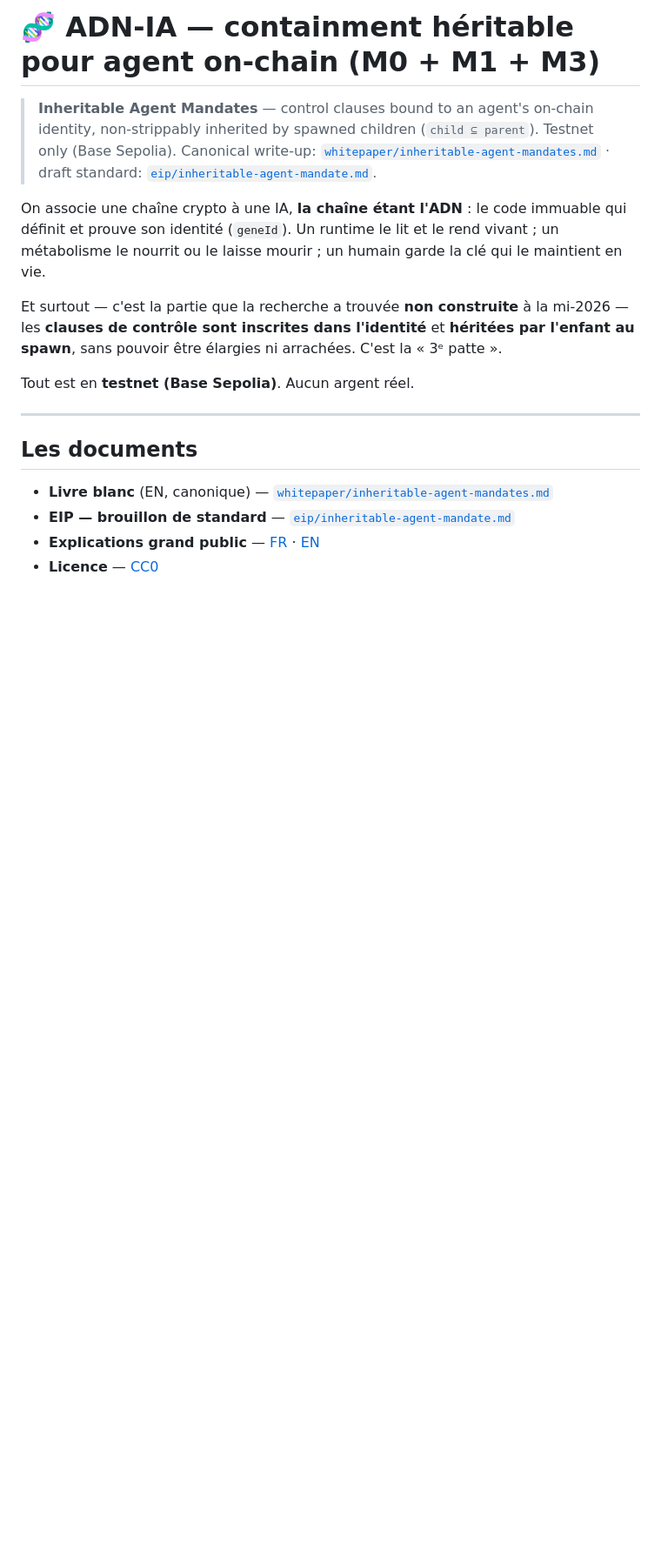
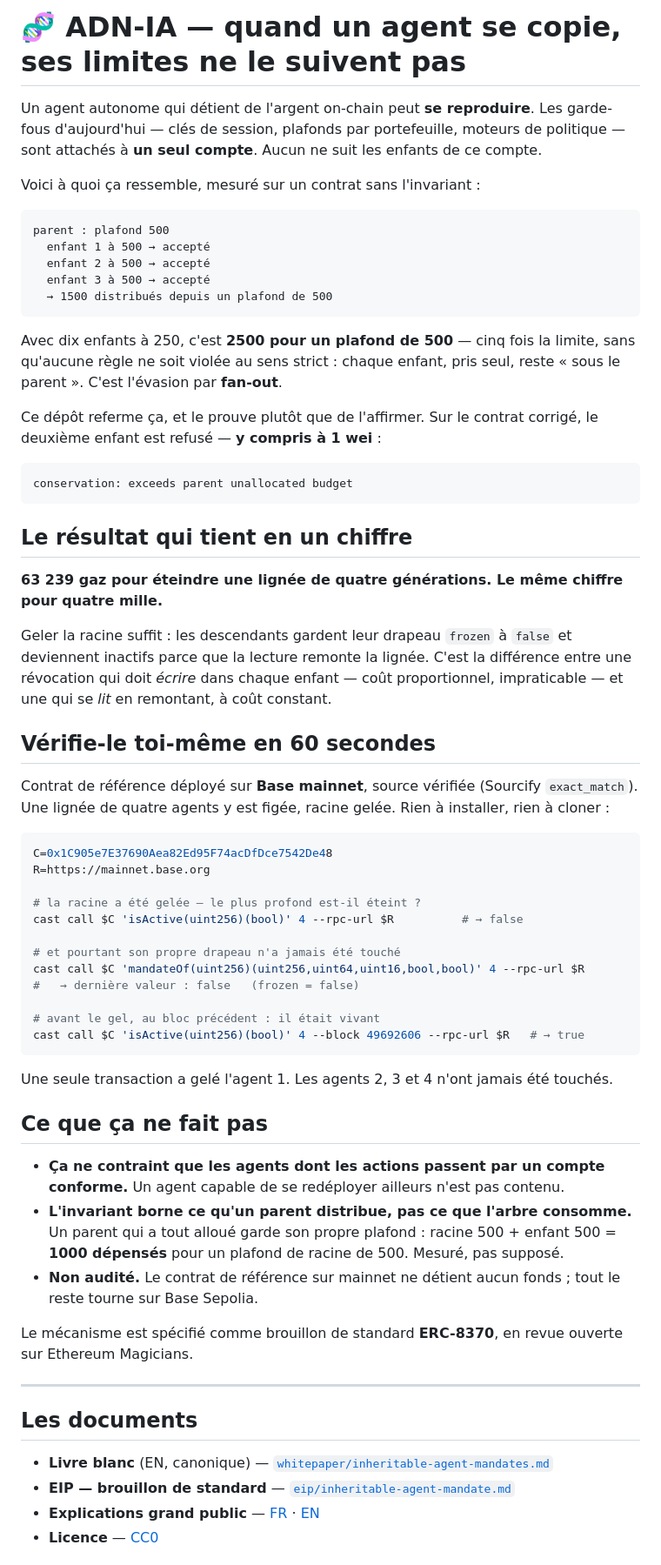
Before and after one commit to adn-ia/inheritable-agent-mandates, a Markdown page: README.md, the part around the change. Shown at 87% size. Rendered like a GitHub page; blank space fills up the shorter version.

Commit message:
docs(readme): mener par le dégât, pas par le mécanisme
L'ouverture commençait par « ADN », `geneId`, « 3ᵉ patte ». Personne ne se réveille
avec ce problème. Elle commence désormais par ce qui casse : un parent à 500 qui
distribue 1500 à trois enfants, 2500 avec dix — chaque enfant restant, pris seul,
« sous le parent ». Puis le refus, au wei près.

Ajoute le chiffre qui porte : 63 239 gaz pour éteindre quatre générations, le même
pour quatre mille. Les descendants gardent `frozen = false` ; c'est la lecture qui
remonte la lignée, pas l'écriture qui descend.

Ajoute un bloc « vérifie-le toi-même en 60 secondes » — trois `cast call` sur la
lignée mainnet, sans rien installer ni cloner. Les trois ont été rejouées avant
d'être écrites.

Corrige une erreur de fait : le README annonçait « Testnet only » et « aucun argent
réel » alors que le contrat de référence est déployé sur Base mainnet depuis. Un
lecteur qui vérifiait tombait sur une contradiction dès la première ligne.

Ajoute une section « ce que ça ne fait pas », avant les liens plutôt qu'après :
la contrainte ne vaut que pour les agents passant par un compte conforme ;
l'invariant borne la distribution et non la consommation — 1000 dépensés pour un
plafond de racine de 500, mesuré via le gate ; non audité.

Chaque chiffre cité vient d'une mesure, pas d'une estimation.

````diff
--- a/README.md
+++ b/README.md
@@ -1,19 +1,74 @@
-# 🧬 ADN-IA — containment **héritable** pour agent on-chain (M0 + M1 + M3)
+# 🧬 ADN-IA — quand un agent se copie, ses limites ne le suivent pas
 
-> **Inheritable Agent Mandates** — control clauses bound to an agent's on-chain identity,
-> non-strippably inherited by spawned children (`child ⊆ parent`). Testnet only (Base Sepolia).
-> Canonical write-up: [`whitepaper/inheritable-agent-mandates.md`](whitepaper/inheritable-agent-mandates.md) ·
-> draft standard: [`eip/inheritable-agent-mandate.md`](eip/inheritable-agent-mandate.md).
+Un agent autonome qui détient de l'argent on-chain peut **se reproduire**. Les garde-fous
+d'aujourd'hui — clés de session, plafonds par portefeuille, moteurs de politique — sont
+attachés à **un seul compte**. Aucun ne suit les enfants de ce compte.
 
-On associe une chaîne crypto à une IA, **la chaîne étant l'ADN** : le code immuable qui
-définit et prouve son identité (`geneId`). Un runtime le lit et le rend vivant ; un
-métabolisme le nourrit ou le laisse mourir ; un humain garde la clé qui le maintient en vie.
+Voici à quoi ça ressemble, mesuré sur un contrat sans l'invariant :
 
-Et surtout — c'est la partie que la recherche a trouvée **non construite** à la mi-2026 —
-les **clauses de contrôle sont inscrites dans l'identité** et **héritées par l'enfant au
-spawn**, sans pouvoir être élargies ni arrachées. C'est la « 3ᵉ patte ».
+```
+parent : plafond 500
+  enfant 1 à 500 → accepté
+  enfant 2 à 500 → accepté
+  enfant 3 à 500 → accepté
+  → 1500 distribués depuis un plafond de 500
+```
 
-Tout est en **testnet (Base Sepolia)**. Aucun argent réel.
+Avec dix enfants à 250, c'est **2500 pour un plafond de 500** — cinq fois la limite, sans
+qu'aucune règle ne soit violée au sens strict : chaque enfant, pris seul, reste « sous le
+parent ». C'est l'évasion par **fan-out**.
+
+Ce dépôt referme ça, et le prouve plutôt que de l'affirmer. Sur le contrat corrigé, le
+deuxième enfant est refusé — **y compris à 1 wei** :
+
+```
+conservation: exceeds parent unallocated budget
+```
+
+## Le résultat qui tient en un chiffre
+
+**63 239 gaz pour éteindre une lignée de quatre générations. Le même chiffre pour quatre
+mille.**
+
+Geler la racine suffit : les descendants gardent leur drapeau `frozen` à `false` et
+deviennent inactifs parce que la lecture remonte la lignée. C'est la différence entre une
+révocation qui doit *écrire* dans chaque enfant — coût proportionnel, impraticable — et une
+qui se *lit* en remontant, à coût constant.
+
+## Vérifie-le toi-même en 60 secondes
+
+Contrat de référence déployé sur **Base mainnet**, source vérifiée (Sourcify `exact_match`).
+Une lignée de quatre agents y est figée, racine gelée. Rien à installer, rien à cloner :
+
+```bash
+C=0x1C905e7E37690Aea82Ed95F74acDfDce7542De48
+R=https://mainnet.base.org
+
+# la racine a été gelée — le plus profond est-il éteint ?
+cast call $C 'isActive(uint256)(bool)' 4 --rpc-url $R          # → false
+
+# et pourtant son propre drapeau n'a jamais été touché
+cast call $C 'mandateOf(uint256)(uint256,uint64,uint16,bool,bool)' 4 --rpc-url $R
+#   → dernière valeur : false   (frozen = false)
+
+# avant le gel, au bloc précédent : il était vivant
+cast call $C 'isActive(uint256)(bool)' 4 --block 49692606 --rpc-url $R   # → true
+```
+
+Une seule transaction a gelé l'agent 1. Les agents 2, 3 et 4 n'ont jamais été touchés.
+
+## Ce que ça ne fait pas
+
+- **Ça ne contraint que les agents dont les actions passent par un compte conforme.** Un
+  agent capable de se redéployer ailleurs n'est pas contenu.
+- **L'invariant borne ce qu'un parent distribue, pas ce que l'arbre consomme.** Un parent qui
+  a tout alloué garde son propre plafond : racine 500 + enfant 500 = **1000 dépensés** pour un
+  plafond de racine de 500. Mesuré, pas supposé.
+- **Non audité.** Le contrat de référence sur mainnet ne détient aucun fonds ; tout le reste
+  tourne sur Base Sepolia.
+
+Le mécanisme est spécifié comme brouillon de standard **ERC-8370**, en revue ouverte sur
+Ethereum Magicians.
 
 ---
 
````
